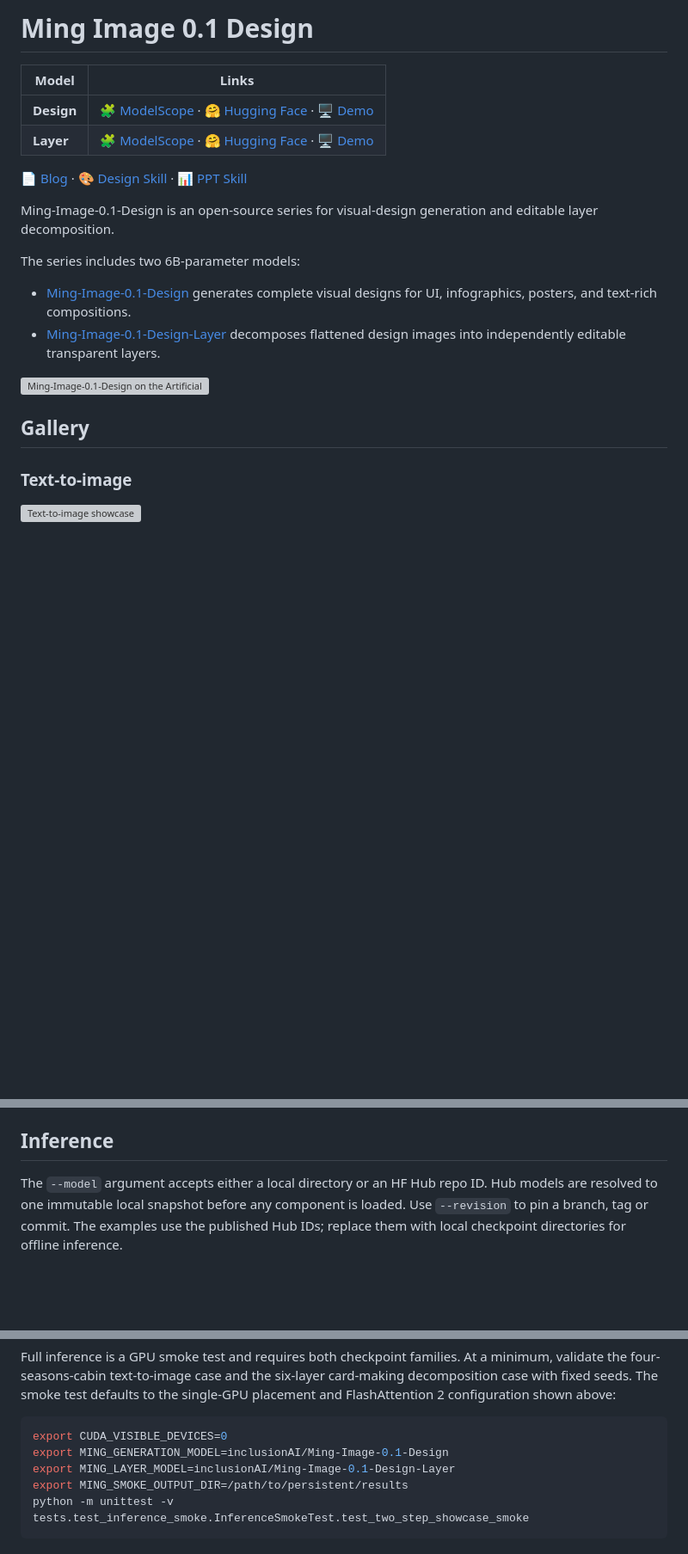
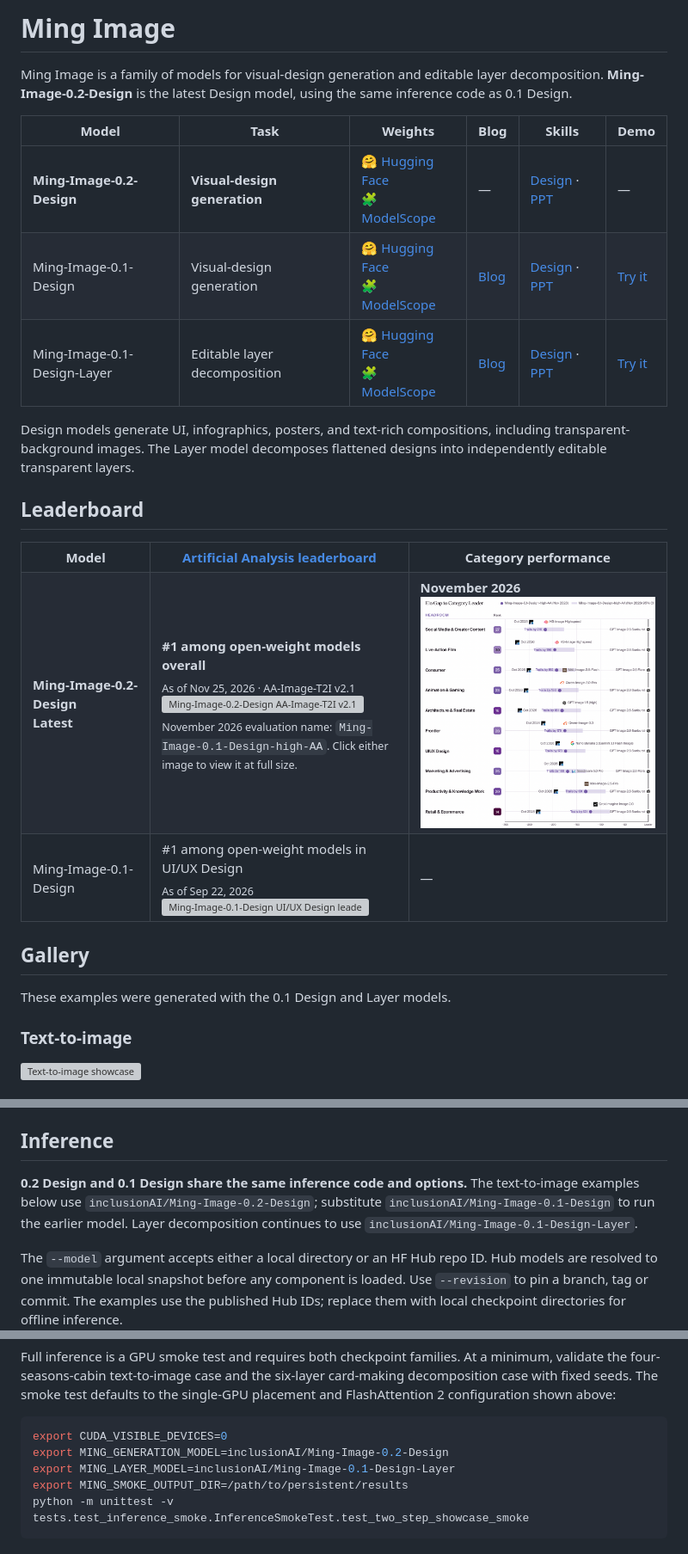
Before and after one commit to inclusionAI/Ming-Image, a Markdown page: README.md, 3 parts joined by grey strips. Shown at 86% size. GitHub-like rendering; pictures changed too: assets/ming-image-0.2-design-aa-category-performance.png (added); blank space fills up the shorter version; grey boxes are pictures that could not be loaded.

Commit message:
docs: update Ming Image model overview and leaderboard figures

````diff
--- a/README.md
+++ b/README.md
@@ -1,27 +1,54 @@
-# Ming Image 0.1 Design
+# Ming Image
 
-| Model | Links |
-| --- | --- |
-| **Design** | [🧩 ModelScope](https://www.modelscope.cn/models/inclusionAI/Ming-Image-0.1-Design) · [🤗 Hugging Face](https://huggingface.co/inclusionAI/Ming-Image-0.1-Design) · [🖥️ Demo](https://huggingface.co/spaces/hugging-apps/ming-image-0-1-design-demo) |
-| **Layer** | [🧩 ModelScope](https://www.modelscope.cn/models/inclusionAI/Ming-Image-0.1-Design-Layer) · [🤗 Hugging Face](https://huggingface.co/inclusionAI/Ming-Image-0.1-Design-Layer) · [🖥️ Demo](https://huggingface.co/spaces/Xiaolong-Wang/Ming-Image-0.1-Design-Layer) |
+Ming Image is a family of models for visual-design generation and editable
+layer decomposition. **Ming-Image-0.2-Design** is the latest Design model,
+using the same inference code as 0.1 Design.
 
-[📄 Blog](https://mp.weixin.qq.com/s/VGdtxfM8kbHIQJw50VD_Sw) · [🎨 Design Skill](https://github.com/inclusionAI/ling-cookbook/tree/main/resources/recommended-skills/ling-ui-design) · [📊 PPT Skill](https://github.com/inclusionAI/ling-cookbook/tree/main/resources/recommended-skills/image-to-editable-ppt)
+| Model | Task | Weights | Blog | Skills | Demo |
+| --- | --- | --- | --- | --- | --- |
+| **Ming-Image-0.2-Design** | **Visual-design generation** | [🤗 Hugging Face](https://huggingface.co/inclusionAI/Ming-Image-0.2-Design)<br>[🧩 ModelScope](https://www.modelscope.cn/models/inclusionAI/Ming-Image-0.2-Design) | — | [Design](https://github.com/inclusionAI/ling-cookbook/tree/main/resources/recommended-skills/ling-ui-design) · [PPT](https://github.com/inclusionAI/ling-cookbook/tree/main/resources/recommended-skills/image-to-editable-ppt) | — |
+| Ming-Image-0.1-Design | Visual-design generation | [🤗 Hugging Face](https://huggingface.co/inclusionAI/Ming-Image-0.1-Design)<br>[🧩 ModelScope](https://www.modelscope.cn/models/inclusionAI/Ming-Image-0.1-Design) | [Blog](https://mp.weixin.qq.com/s/VGdtxfM8kbHIQJw50VD_Sw) | [Design](https://github.com/inclusionAI/ling-cookbook/tree/main/resources/recommended-skills/ling-ui-design) · [PPT](https://github.com/inclusionAI/ling-cookbook/tree/main/resources/recommended-skills/image-to-editable-ppt) | [Try it](https://huggingface.co/spaces/hugging-apps/ming-image-0-1-design-demo) |
+| Ming-Image-0.1-Design-Layer | Editable layer decomposition | [🤗 Hugging Face](https://huggingface.co/inclusionAI/Ming-Image-0.1-Design-Layer)<br>[🧩 ModelScope](https://www.modelscope.cn/models/inclusionAI/Ming-Image-0.1-Design-Layer) | [Blog](https://mp.weixin.qq.com/s/VGdtxfM8kbHIQJw50VD_Sw) | [Design](https://github.com/inclusionAI/ling-cookbook/tree/main/resources/recommended-skills/ling-ui-design) · [PPT](https://github.com/inclusionAI/ling-cookbook/tree/main/resources/recommended-skills/image-to-editable-ppt) | [Try it](https://huggingface.co/spaces/Xiaolong-Wang/Ming-Image-0.1-Design-Layer) |
 
-Ming-Image-0.1-Design is an open-source series for visual-design generation
-and editable layer decomposition.
+Design models generate UI, infographics, posters, and text-rich compositions,
+including transparent-background images. The Layer model decomposes flattened
+designs into independently editable transparent layers.
 
-The series includes two 6B-parameter models:
+## Leaderboard
 
-- [Ming-Image-0.1-Design](https://huggingface.co/inclusionAI/Ming-Image-0.1-Design)
-  generates complete visual designs for UI, infographics, posters, and
-  text-rich compositions.
-- [Ming-Image-0.1-Design-Layer](https://huggingface.co/inclusionAI/Ming-Image-0.1-Design-Layer)
-  decomposes flattened design images into independently editable transparent
-  layers.
-
-![Ming-Image-0.1-Design on the Artificial Analysis UI/UX Design leaderboard](assets/ming-image-design-ui-ux-leaderboard.webp)
+<table>
+  <tr>
+    <th width="20%">Model</th>
+    <th width="40%"><a href="https://artificialanalysis.ai/image/leaderboard/text-to-image">Artificial Analysis leaderboard</a></th>
+    <th width="40%">Category performance</th>
+  </tr>
+  <tr>
+    <td valign="top"><strong>Ming-Image-0.2-Design<br>Latest</strong></td>
+    <td valign="top">
+      <strong>#1 among open-weight models overall</strong><br>
+      <sub>As of Nov 25, 2026 · AA-Image-T2I v2.1</sub><br>
+      <a href="assets/ming-image-0.2-design-aa-t2i-leaderboard.png"><img src="assets/ming-image-0.2-design-aa-t2i-leaderboard.png" width="100%" alt="Ming-Image-0.2-Design AA-Image-T2I v2.1 leaderboard"></a><br>
+      <sub>November 2026 evaluation name: <code>Ming-Image-0.1-Design-high-AA</code>. Click either image to view it at full size.</sub>
+    </td>
+    <td valign="top">
+      <strong>November 2026</strong><br>
+      <a href="assets/ming-image-0.2-design-aa-category-performance.png"><img src="assets/ming-image-0.2-design-aa-category-performance.png" width="100%" alt="Ming-Image-0.2-Design category performance, November 2026"></a>
+    </td>
+  </tr>
+  <tr>
+    <td valign="top">Ming-Image-0.1-Design</td>
+    <td valign="top">
+      #1 among open-weight models in UI/UX Design<br>
+      <sub>As of Sep 22, 2026</sub><br>
+      <a href="assets/ming-image-design-ui-ux-leaderboard.webp"><img src="assets/ming-image-design-ui-ux-leaderboard.webp" width="100%" alt="Ming-Image-0.1-Design UI/UX Design leaderboard"></a>
+    </td>
+    <td valign="top">—</td>
+  </tr>
+</table>
 
 ## Gallery
+
+These examples were generated with the 0.1 Design and Layer models.
 
 ### Text-to-image
 
@@ -66,6 +93,11 @@ diffusion transformer always uses PyTorch SDPA internally. Selecting
 
 ## Inference
 
+**0.2 Design and 0.1 Design share the same inference code and options.**
+The text-to-image examples below use `inclusionAI/Ming-Image-0.2-Design`;
+substitute `inclusionAI/Ming-Image-0.1-Design` to run the earlier model.
+Layer decomposition continues to use `inclusionAI/Ming-Image-0.1-Design-Layer`.
+
 The `--model` argument accepts either a local directory or an HF Hub repo ID.
 Hub models are resolved to one immutable local snapshot before any component is
 loaded. Use `--revision` to pin a branch, tag or commit. The examples use the
@@ -285,7 +317,7 @@ the single-GPU placement and FlashAttention 2 configuration shown above:
 
 ```bash
 export CUDA_VISIBLE_DEVICES=0
-export MING_GENERATION_MODEL=inclusionAI/Ming-Image-0.1-Design
+export MING_GENERATION_MODEL=inclusionAI/Ming-Image-0.2-Design
 export MING_LAYER_MODEL=inclusionAI/Ming-Image-0.1-Design-Layer
 export MING_SMOKE_OUTPUT_DIR=/path/to/persistent/results
 python -m unittest -v tests.test_inference_smoke.InferenceSmokeTest.test_two_step_showcase_smoke
````
Also changed, not shown: other parts of README.md (+3 -3 lines), assets/README.md (+8 -1 lines), 1 other file.
